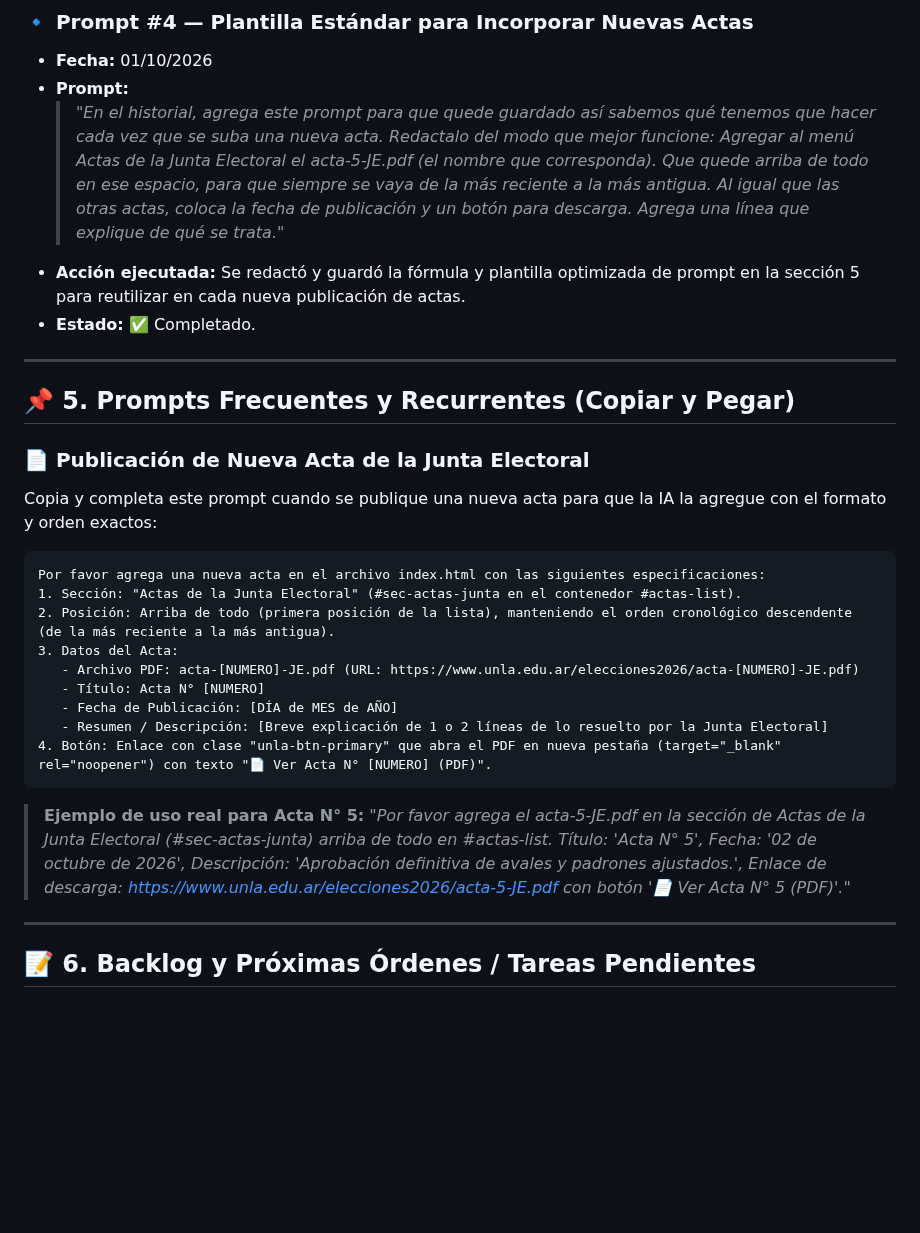
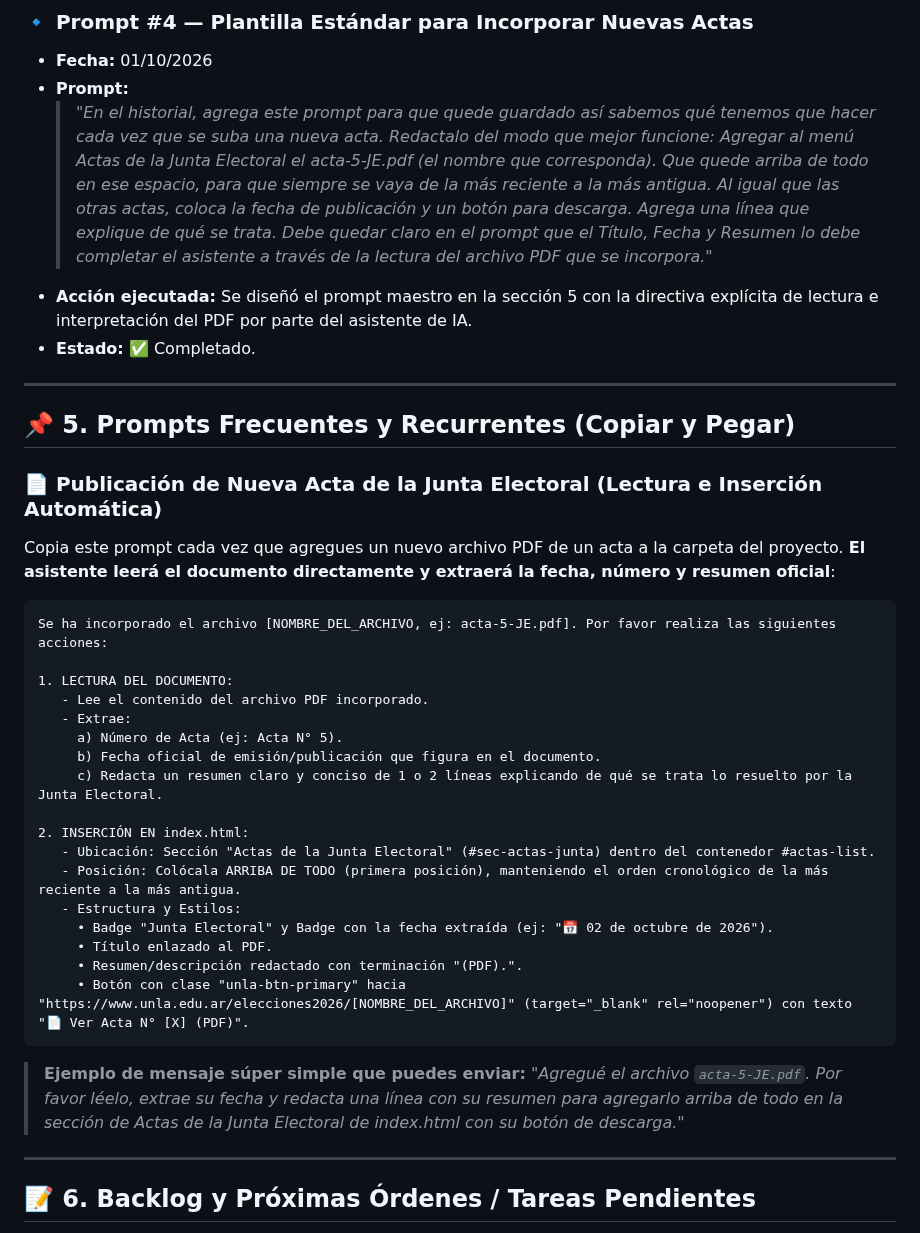
Before and after one commit to dircomunla-dotcom/elecciones2026, a Markdown page: HISTORIAL.md, the part around the change. GitHub-like rendering; blank space fills up the shorter version.

Commit message:
docs: actualizar plantilla con instruccion de lectura automatica de PDFs

````diff
--- a/HISTORIAL.md
+++ b/HISTORIAL.md
@@ -52,31 +52,40 @@ A continuación se documentan las instrucciones y prompts enviados a la IA, junt
 - **Fecha:** 01/10/2026
 - **Prompt:**
   > *"En el historial, agrega este prompt para que quede guardado así sabemos qué tenemos que hacer cada vez que se suba una nueva acta. Redactalo del modo que mejor funcione:*
-  > *Agregar al menú Actas de la Junta Electoral el acta-5-JE.pdf (el nombre que corresponda). Que quede arriba de todo en ese espacio, para que siempre se vaya de la más reciente a la más antigua. Al igual que las otras actas, coloca la fecha de publicación y un botón para descarga. Agrega una línea que explique de qué se trata."*
-- **Acción ejecutada:** Se redactó y guardó la fórmula y plantilla optimizada de prompt en la sección 5 para reutilizar en cada nueva publicación de actas.
+  > *Agregar al menú Actas de la Junta Electoral el acta-5-JE.pdf (el nombre que corresponda). Que quede arriba de todo en ese espacio, para que siempre se vaya de la más reciente a la más antigua. Al igual que las otras actas, coloca la fecha de publicación y un botón para descarga. Agrega una línea que explique de qué se trata.*
+  > *Debe quedar claro en el prompt que el Título, Fecha y Resumen lo debe completar el asistente a través de la lectura del archivo PDF que se incorpora."*
+- **Acción ejecutada:** Se diseñó el prompt maestro en la sección 5 con la directiva explícita de lectura e interpretación del PDF por parte del asistente de IA.
 - **Estado:** ✅ Completado.
 
 ---
 
 ## 📌 5. Prompts Frecuentes y Recurrentes (Copiar y Pegar)
 
-### 📄 Publicación de Nueva Acta de la Junta Electoral
-Copia y completa este prompt cuando se publique una nueva acta para que la IA la agregue con el formato y orden exactos:
+### 📄 Publicación de Nueva Acta de la Junta Electoral (Lectura e Inserción Automática)
+Copia este prompt cada vez que agregues un nuevo archivo PDF de un acta a la carpeta del proyecto. **El asistente leerá el documento directamente y extraerá la fecha, número y resumen oficial**:
 
 ```text
-Por favor agrega una nueva acta en el archivo index.html con las siguientes especificaciones:
-1. Sección: "Actas de la Junta Electoral" (#sec-actas-junta en el contenedor #actas-list).
-2. Posición: Arriba de todo (primera posición de la lista), manteniendo el orden cronológico descendente (de la más reciente a la más antigua).
-3. Datos del Acta:
-   - Archivo PDF: acta-[NUMERO]-JE.pdf (URL: https://www.unla.edu.ar/elecciones2026/acta-[NUMERO]-JE.pdf)
-   - Título: Acta N° [NUMERO]
-   - Fecha de Publicación: [DÍA de MES de AÑO]
-   - Resumen / Descripción: [Breve explicación de 1 o 2 líneas de lo resuelto por la Junta Electoral]
-4. Botón: Enlace con clase "unla-btn-primary" que abra el PDF en nueva pestaña (target="_blank" rel="noopener") con texto "📄 Ver Acta N° [NUMERO] (PDF)".
+Se ha incorporado el archivo [NOMBRE_DEL_ARCHIVO, ej: acta-5-JE.pdf]. Por favor realiza las siguientes acciones:
+
+1. LECTURA DEL DOCUMENTO:
+   - Lee el contenido del archivo PDF incorporado.
+   - Extrae:
+     a) Número de Acta (ej: Acta N° 5).
+     b) Fecha oficial de emisión/publicación que figura en el documento.
+     c) Redacta un resumen claro y conciso de 1 o 2 líneas explicando de qué se trata lo resuelto por la Junta Electoral.
+
+2. INSERCIÓN EN index.html:
+   - Ubicación: Sección "Actas de la Junta Electoral" (#sec-actas-junta) dentro del contenedor #actas-list.
+   - Posición: Colócala ARRIBA DE TODO (primera posición), manteniendo el orden cronológico de la más reciente a la más antigua.
+   - Estructura y Estilos:
+     • Badge "Junta Electoral" y Badge con la fecha extraída (ej: "📅 02 de octubre de 2026").
+     • Título enlazado al PDF.
+     • Resumen/descripción redactado con terminación "(PDF).".
+     • Botón con clase "unla-btn-primary" hacia "https://www.unla.edu.ar/elecciones2026/[NOMBRE_DEL_ARCHIVO]" (target="_blank" rel="noopener") con texto "📄 Ver Acta N° [X] (PDF)".
 ```
 
-> **Ejemplo de uso real para Acta N° 5:**
-> *"Por favor agrega el acta-5-JE.pdf en la sección de Actas de la Junta Electoral (#sec-actas-junta) arriba de todo en #actas-list. Título: 'Acta N° 5', Fecha: '02 de octubre de 2026', Descripción: 'Aprobación definitiva de avales y padrones ajustados.', Enlace de descarga: https://www.unla.edu.ar/elecciones2026/acta-5-JE.pdf con botón '📄 Ver Acta N° 5 (PDF)'."*
+> **Ejemplo de mensaje súper simple que puedes enviar:**
+> *"Agregué el archivo `acta-5-JE.pdf`. Por favor léelo, extrae su fecha y redacta una línea con su resumen para agregarlo arriba de todo en la sección de Actas de la Junta Electoral de index.html con su botón de descarga."*
 
 ---
 
````
